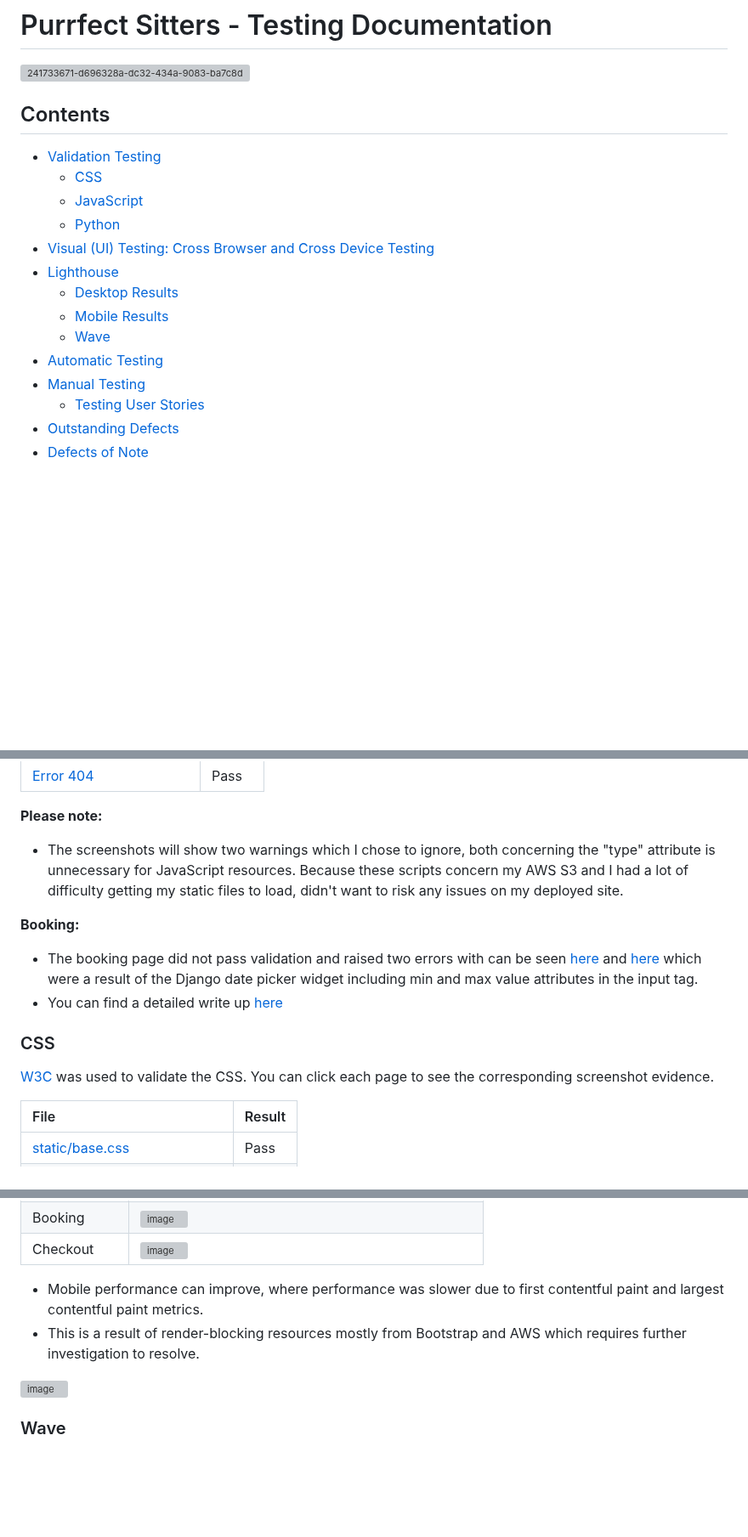
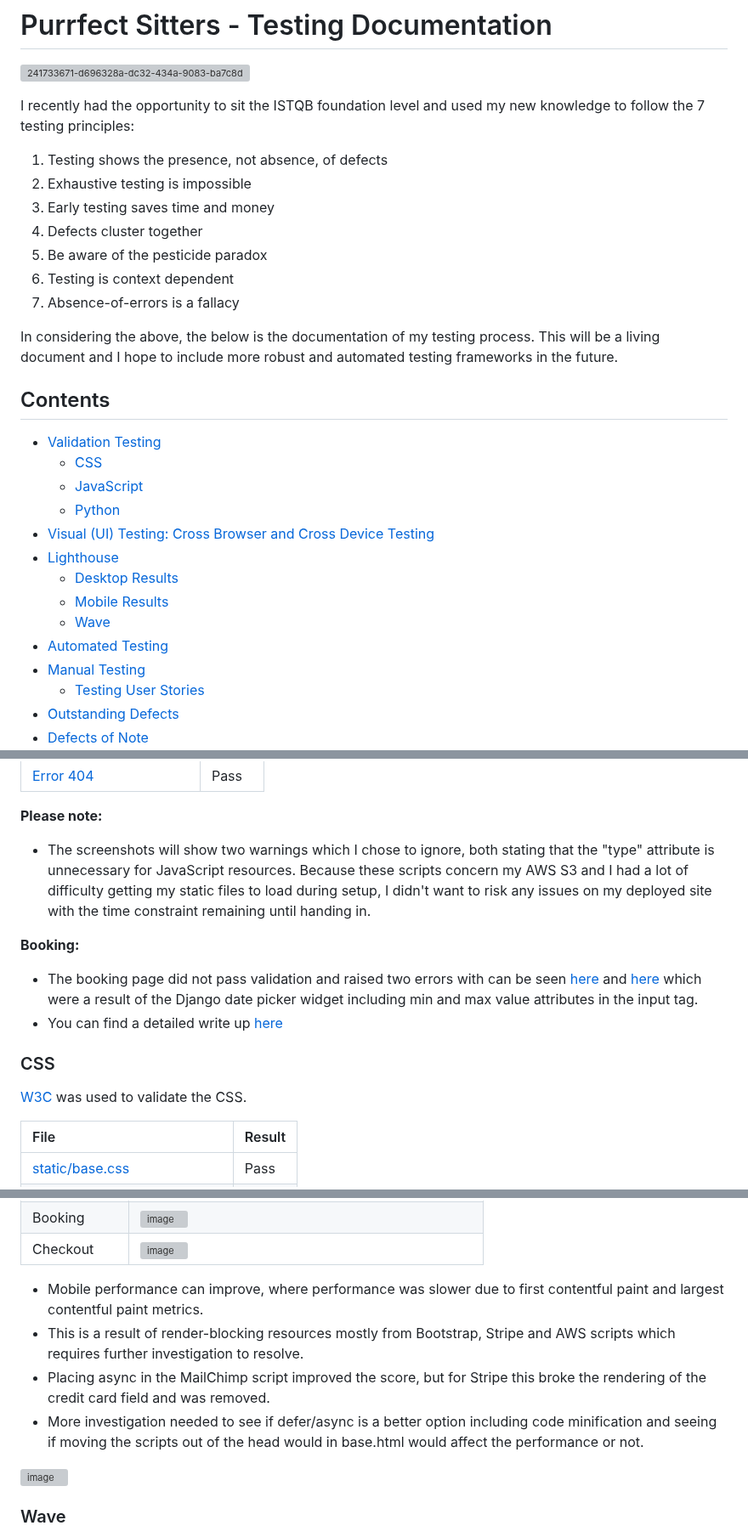
Before and after one commit to CaraMcAvinchey/purrfect-sitters, a Markdown page: TESTING.md, 3 parts joined by grey strips. Shown at 85% size. Rendered like a GitHub page; blank space fills up the shorter version; grey boxes are pictures that could not be loaded.

Commit message:
Add intro to TESTING.md

```diff
--- a/TESTING.md
+++ b/TESTING.md
@@ -1,6 +1,18 @@
 # Purrfect Sitters - Testing Documentation
 
 ![241733671-d696328a-dc32-434a-9083-ba7c8d9e99ab](https://github.com/CaraMcAvinchey/purrfect-sitters/assets/97494262/069a88aa-b43d-4e61-a5b5-57a3cef85e77)
+
+I recently had the opportunity to sit the ISTQB foundation level and used my new knowledge to follow the 7 testing principles:
+
+1. Testing shows the presence, not absence, of defects
+2. Exhaustive testing is impossible
+3. Early testing saves time and money
+4. Defects cluster together
+5. Be aware of the pesticide paradox
+6. Testing is context dependent
+7. Absence-of-errors is a fallacy
+
+In considering the above, the below is the documentation of my testing process. This will be a living document and I hope to include more robust and automated testing frameworks in the future.
 
 ## Contents
 - [Validation Testing](#validation-testing)
@@ -12,7 +24,7 @@
     + [Desktop Results](#desktop-results)
     + [Mobile Results](#mobile-results)
   * [Wave](#wave)
-- [Automatic Testing](#automatic-testing)
+- [Automated Testing](#automatic-testing)
 - [Manual Testing](#manual-testing)
   * [Testing User Stories](#testing-user-stories)
 - [Outstanding Defects](#outstanding-defects)
@@ -36,7 +48,7 @@
 | [Error 404](documentation/testing/html/error404-page-html.jpg) | Pass |
 
 **Please note:**
-- The screenshots will show two warnings which I chose to ignore, both concerning the "type" attribute is unnecessary for JavaScript resources. Because these scripts concern my AWS S3 and I had a lot of difficulty getting my static files to load, didn't want to risk any issues on my deployed site.
+- The screenshots will show two warnings which I chose to ignore, both stating that the "type" attribute is unnecessary for JavaScript resources. Because these scripts concern my AWS S3 and I had a lot of difficulty getting my static files to load during setup, I didn't want to risk any issues on my deployed site with the time constraint remaining until handing in.
 
 **Booking:**
 - The booking page did not pass validation and raised two errors with can be seen [here](documentation/testing/html/booking-html-error-max.jpg) and [here](documentation/testing/html/booking-html-error-min.jpg) which were a result of the Django date picker widget including min and max value attributes in the input tag.
@@ -44,7 +56,7 @@
 
 ### CSS
 
-[W3C](https://validator.w3.org/) was used to validate the CSS. You can click each page to see the corresponding screenshot evidence.
+[W3C](https://validator.w3.org/) was used to validate the CSS.
 
 | File | Result |
 | :--- | :--- |
@@ -134,7 +144,9 @@ For the performance, accessibility, best practices and SEO of the site for mobil
 | Checkout | ![image](https://github.com/CaraMcAvinchey/purrfect-sitters/assets/97494262/56d3d867-acc3-49d0-a717-437a8397b4e5) |
 
 - Mobile performance can improve, where performance was slower due to first contentful paint and largest contentful paint metrics.
-- This is a result of render-blocking resources mostly from Bootstrap and AWS which requires further investigation to resolve.
+- This is a result of render-blocking resources mostly from Bootstrap, Stripe and AWS scripts which requires further investigation to resolve.
+- Placing async in the MailChimp script improved the score, but for Stripe this broke the rendering of the credit card field and was removed.
+- More investigation needed to see if defer/async is a better option including code minification and seeing if moving the scripts out of the head would in base.html would affect the performance or not.
 
 ![image](https://github.com/CaraMcAvinchey/purrfect-sitters/assets/97494262/38e7a58e-e690-440a-8a8a-fc6015dbcc87)
 
```
Also changed, not shown: other parts of TESTING.md (+2 -4 lines).
